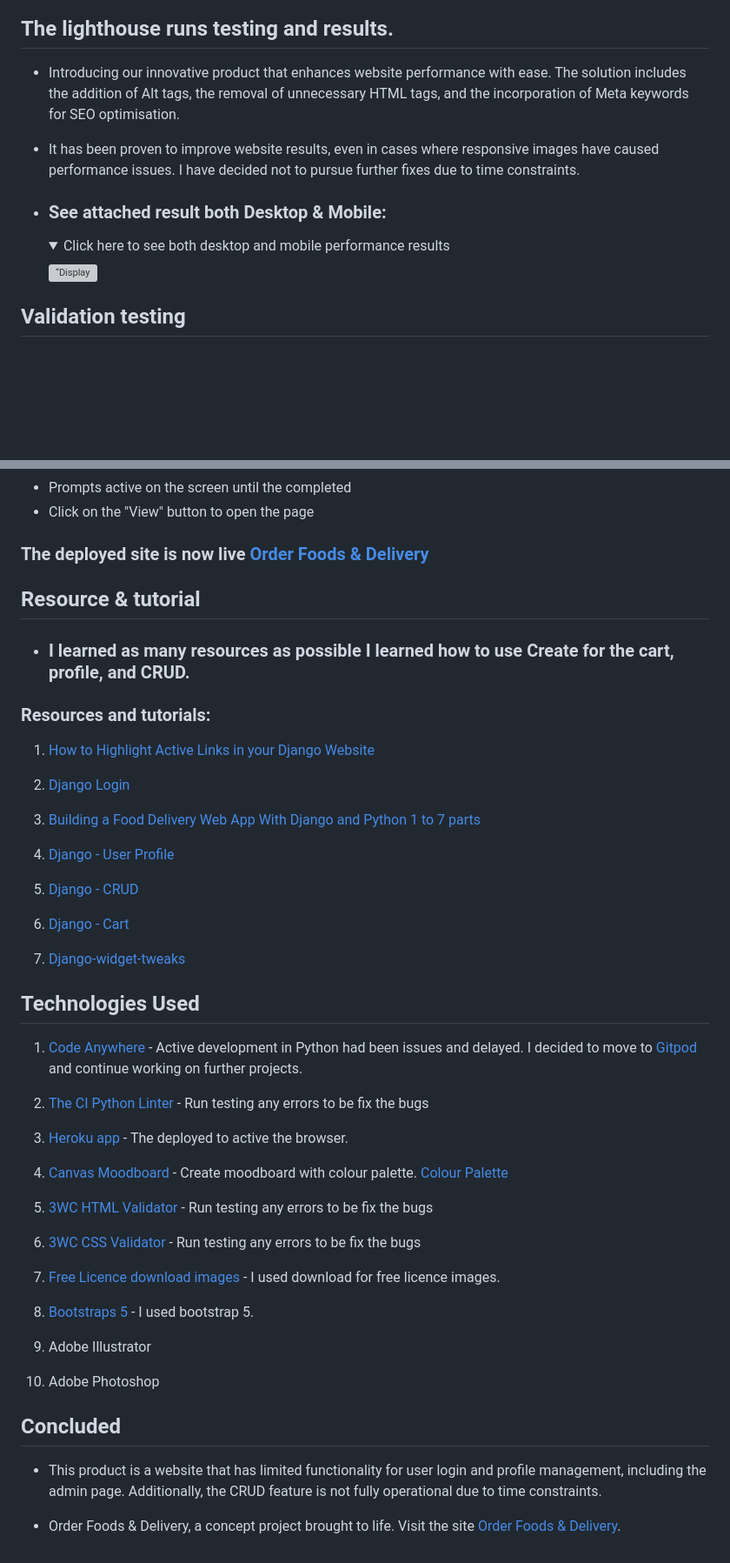
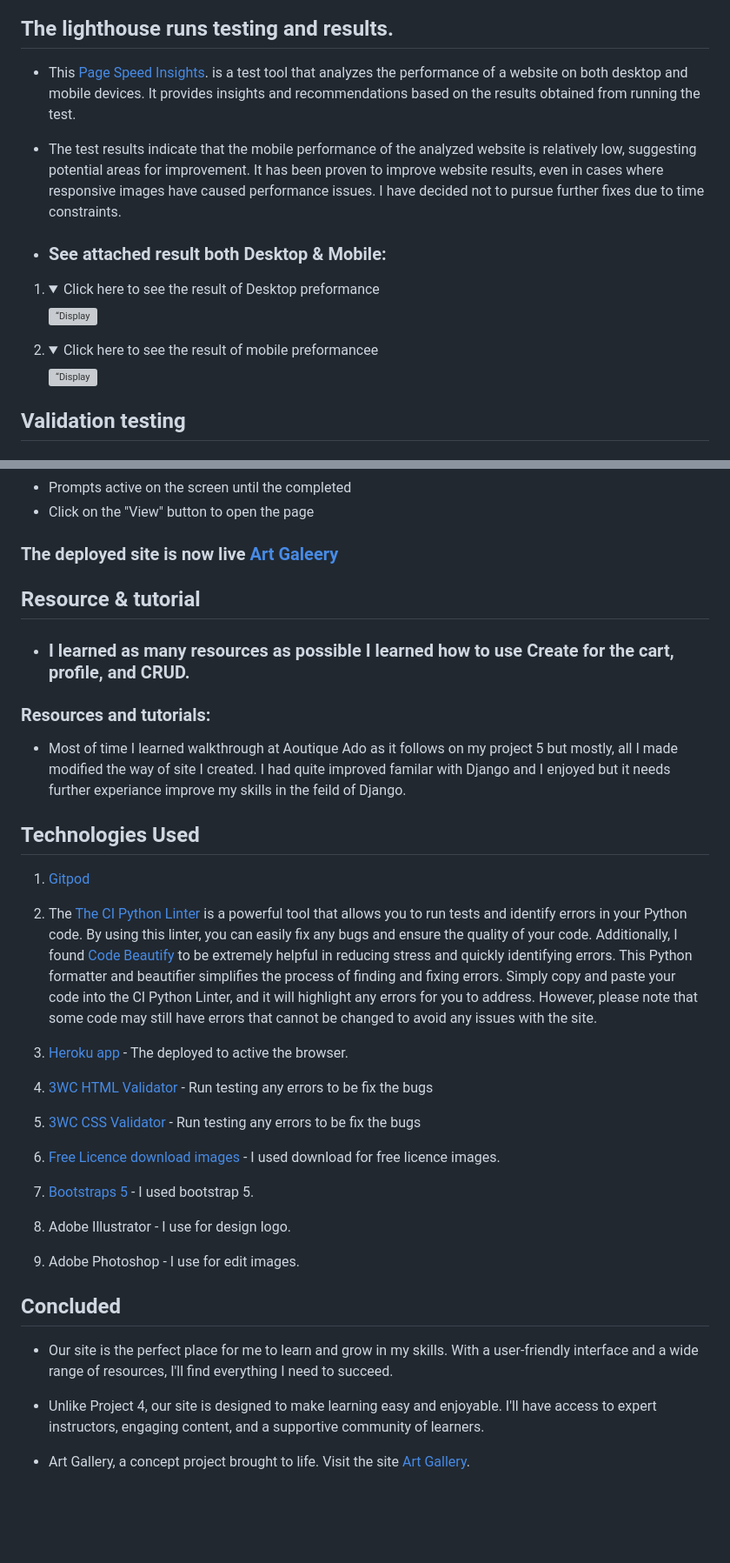
Before and after one commit to RQISL/portfolio-project-5-robert-quinlan, a Markdown page: README.md, 2 parts joined by grey strips. Shown: that part at 87% size. Drawn GitHub-style; folded sections open; blank space fills up the shorter version; grey boxes are pictures that could not be loaded.

Commit message:
Completed Readme

```diff
--- a/README.md
+++ b/README.md
@@ -310,16 +310,21 @@ Existing Features
 
 ## The lighthouse runs testing and results.
 
-* Introducing our innovative product that enhances website performance with ease. The solution includes the addition of Alt tags, the removal of unnecessary HTML tags, and the incorporation of Meta keywords for SEO optimisation.
+* This [Page Speed Insights](https://pagespeed.web.dev/analysis/https-art-gallery-elena-d4d9090ab15b-herokuapp-com/3fwzmsh2yy?form_factor=desktop). is a test tool that analyzes the performance of a website on both desktop and mobile devices. It provides insights and recommendations based on the results obtained from running the test.
 
-* It has been proven to improve website results, even in cases where responsive images have caused performance issues. I have decided not to pursue further fixes due to time constraints.
+* The test results indicate that the mobile performance of the analyzed website is relatively low, suggesting potential areas for improvement. It has been proven to improve website results, even in cases where responsive images have caused performance issues. I have decided not to pursue further fixes due to time constraints.
 
 * ### See attached result both Desktop & Mobile:
 
-   <details>
-        <summary>Click here to see both desktop and mobile performance results</summary>
-        <img src="media/images_readme/Site_pages/Desktop_and_Mobile_results.png"
-        alt=“Display two images desktop and mobile results of performance”>
+1.
+     <details>
+        <summary>Click here to see the result of Desktop preformance</summary>
+        <img src="media/ReadMe/Test_browser_responsive/Desktop_test.png" alt=“Display the result of Desktop preformance”>
+    </details>
+1.
+     <details>
+        <summary>Click here to see the result of mobile preformancee</summary>
+        <img src="media/ReadMe/Test_browser_responsive/Mobile_test.png" alt=“Display the result of mobile preformance”>
     </details>
 
 
@@ -377,29 +373,22 @@ then click on Verify button.
 * Prompts active on the screen until the completed
 * Click on the "View" button to open the page
 
-### The deployed site is now live [Order Foods & Delivery](https://project-4-order-foods-65605ab1b9f2.herokuapp.com/)
+### The deployed site is now live [Art Galeery](https://art-gallery-elena-d4d9090ab15b.herokuapp.com/)
 
 ## Resource & tutorial
 * ### I learned as many resources as possible I learned how to use Create for the cart, profile, and CRUD.
 
 ### Resources and tutorials:
 
-1) [How to Highlight Active Links in your Django Website](https://valerymelou.com/blog/2020-05-04-how-to-highlight-active-links-in-your-django-website)
-2) [Django Login](https://valerymelou.com/blog/2020-05-04-how-to-highlight-active-links-in-your-django-website)
-3) [Building a Food Delivery Web App With Django and Python 1 to 7 parts](https://www.youtube.com/watch?v=msmtduZfAHo&list=PLPSM8rIid1a0qiCpbfujex5lZoXr2SRFC)
-4) [Django - User Profile](https://dev.to/earthcomfy/django-user-profile-3hik)
-5) [Django - CRUD](https://dev.to/earthcomfy/django-user-profile-3hik)
-6) [Django - Cart](https://www.youtube.com/watch?v=54Op2veKDps&list=PL59NjN2r8ZIxVBiURygpQ0-Rft3VPYKAo&index=10)
-
-7) [Django-widget-tweaks](https://pypi.org/project/django-widget-tweaks/)
+* Most of time I learned walkthrough at Aoutique Ado as it follows on my project 5 but mostly, all I made modified the way of site I created. I had quite improved familar with Django and I enjoyed but it needs further experiance improve my skills in the feild of Django.
 
 ## Technologies Used
 
-1)  [Code Anywhere](https://app.codeanywhere.com/) - Active development in Python had been issues and delayed. I decided to move to [Gitpod](https://gitpod.io) and continue working on further projects.
-2) [The CI Python Linter](https://pep8ci.herokuapp.com/#) - Run testing any errors to be fix the bugs
+1) [Gitpod](https://gitpod.io/workspaces)
+
+2) The [The CI Python Linter](https://pep8ci.herokuapp.com/#) is a powerful tool that allows you to run tests and identify errors in your Python code. By using this linter, you can easily fix any bugs and ensure the quality of your code. Additionally, I found [Code Beautify](https://codebeautify.org/python-formatter-beautifier#) to be extremely helpful in reducing stress and quickly identifying errors. This Python formatter and beautifier simplifies the process of finding and fixing errors. Simply copy and paste your code into the CI Python Linter, and it will highlight any errors for you to address. However, please note that some code may still have errors that cannot be changed to avoid any issues with the site.
+
 3) [Heroku app](https://www.heroku.com/) - The deployed to active the browser.
-
-4) [Canvas Moodboard](https://www.canva.com/) - Create moodboard with colour palette. [Colour Palette](#colour-palette)
 
 5) [3WC HTML Validator](https://validator.w3.org/) - Run testing any errors to be fix the bugs
 
@@ -409,12 +398,14 @@ then click on Verify button.
 
 8) [Bootstraps 5](https://getbootstrap.com/docs/5.0/getting-started/introduction/ )  - I used bootstrap 5.
 
+9) Adobe Illustrator - I use for design logo.
 
-9) Adobe Illustrator
-10) Adobe Photoshop
+10) Adobe Photoshop - I use for edit images.
 
 ## Concluded
 
-* This product is a website that has limited functionality for user login and profile management, including the admin page. Additionally, the CRUD feature is not fully operational due to time constraints.
+*  Our site is the perfect place for me to learn and grow in my skills. With a user-friendly interface and a wide range of resources, I'll find everything I need to succeed.
 
-* Order Foods & Delivery, a concept project brought to life. Visit the site [Order Foods & Delivery](https://project-4-order-foods-65605ab1b9f2.herokuapp.com/).
+*  Unlike Project 4, our site is designed to make learning easy and enjoyable. I'll have access to expert instructors, engaging content, and a supportive community of learners.
+
+* Art Gallery, a concept project brought to life. Visit the site [Art Gallery](https://art-gallery-elena-d4d9090ab15b.herokuapp.com/).
```
Also changed, not shown: other parts of README.md (+5 -14 lines).
